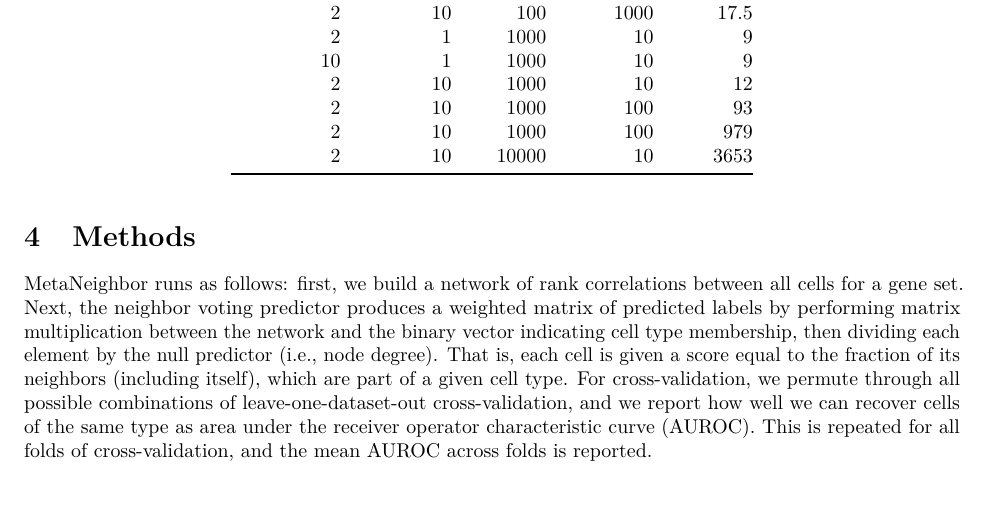
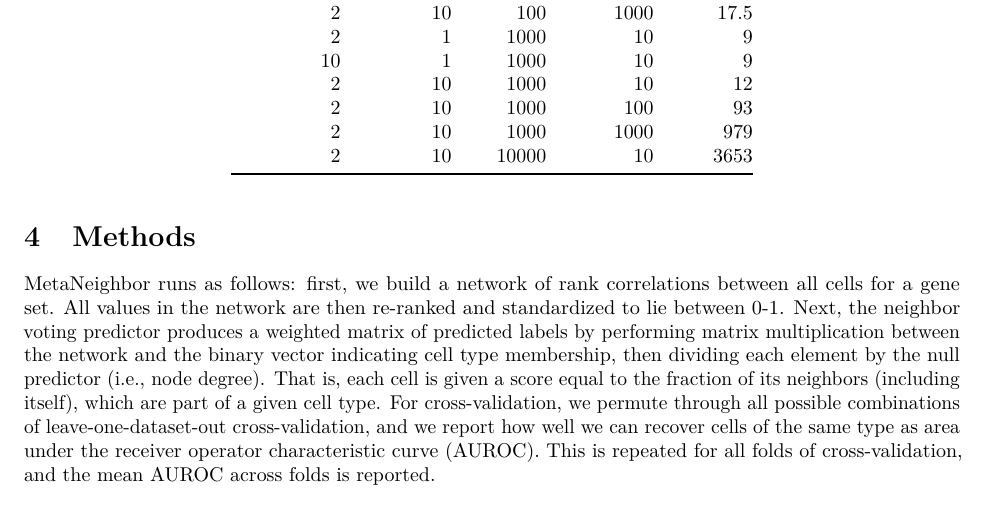
Before and after one commit to mm-shah/MetaNeighbor, an R Markdown document (vignettes/MetaNeighbor.Rmd): part of page 3 of 8, cut so that both start at the same text. Rendered offline with R 4.5, knitr and Pandoc, then LaTeX, with nearby package versions; a font, style sheet, LaTeX package, included part or bibliography that could not be used is replaced or left out.

Commit message:
Update MetaNeighbor.Rmd

```diff
--- a/vignettes/MetaNeighbor.Rmd
+++ b/vignettes/MetaNeighbor.Rmd
@@ -117,12 +117,13 @@ Laptop (OSX 10.10.4, 1.6 GHz, 8GB RAM, R 3.3.2, Rstudio 0.99.446)
 |           10|           1|     1000|         10|         9|
 |            2|          10|     1000|         10|        12|
 |            2|          10|     1000|        100|        93|
-|            2|          10|     1000|        100|       979|
+|            2|          10|     1000|       1000|       979|
 |            2|          10|    10000|         10|      3653|
 
 # Methods
 MetaNeighbor runs as follows: first, we build a network of rank correlations
-between all cells for a gene set. Next, the neighbor voting predictor produces a
+between all cells for a gene set. All values in the network are then re-ranked and standardized to lie between 0-1.
+Next, the neighbor voting predictor produces a
 weighted matrix of predicted labels by performing matrix multiplication between
 the network and the binary vector indicating cell type membership, then dividing
 each element by the null predictor (i.e., node degree). That is, each cell is
```
